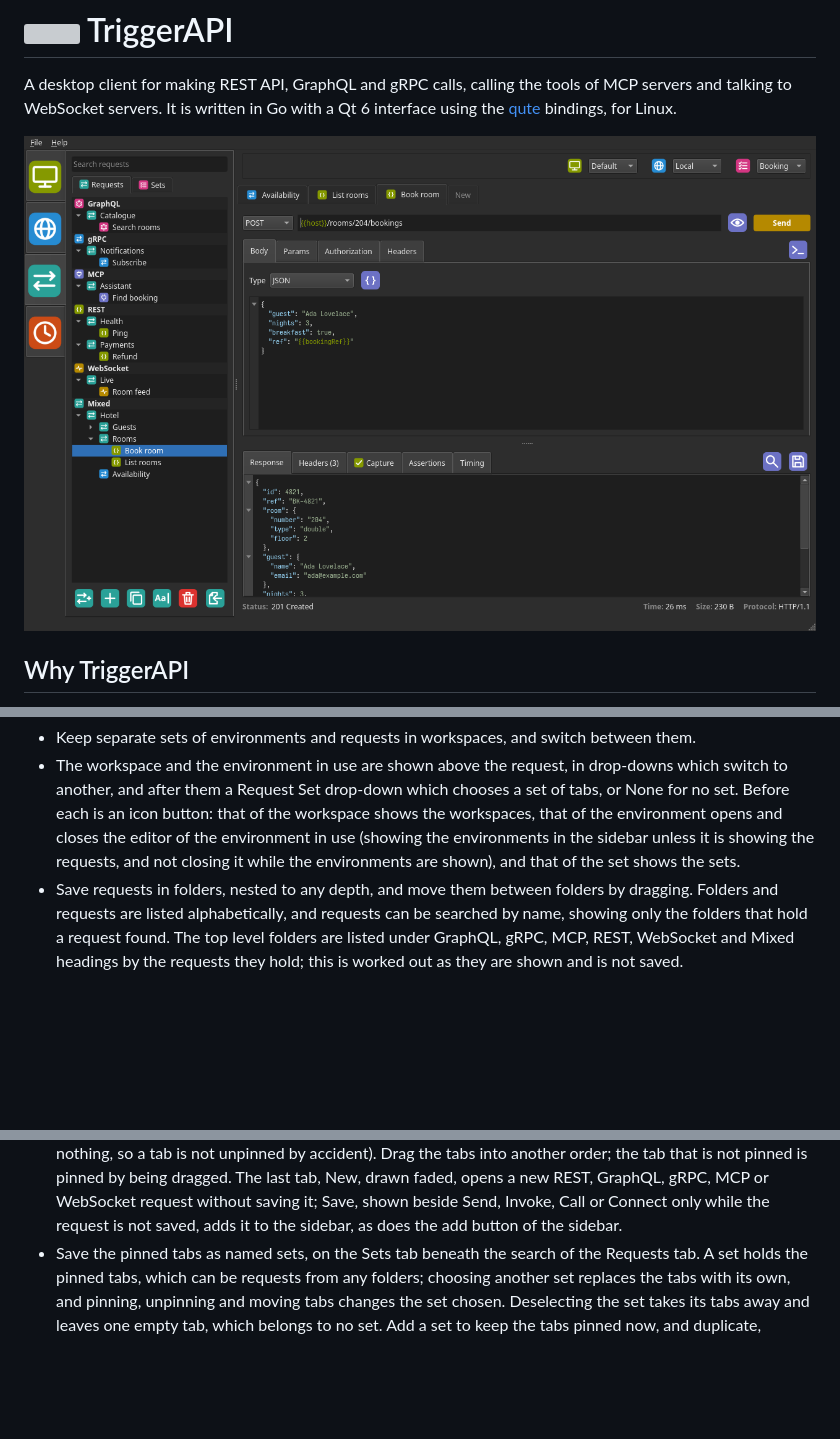
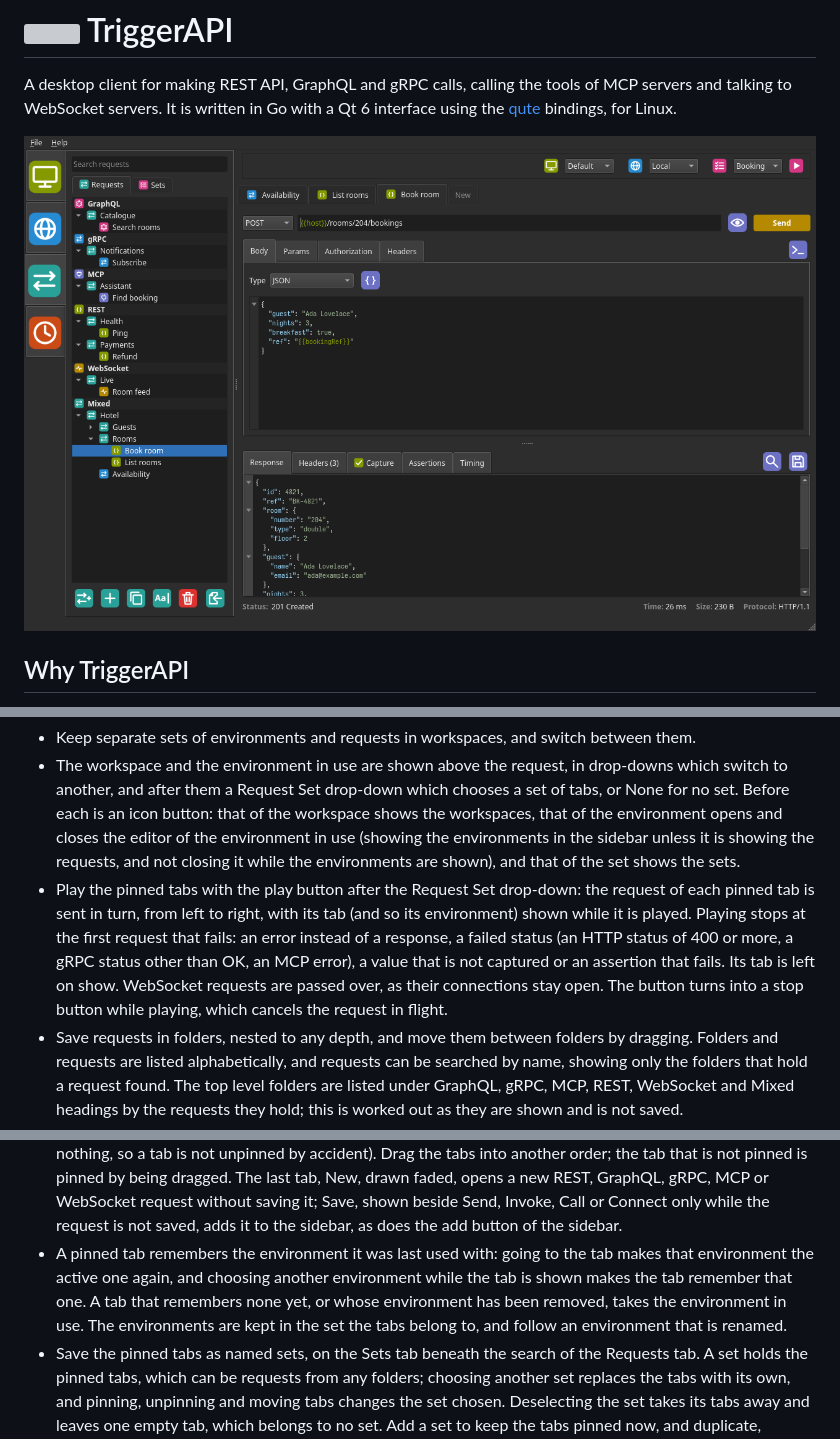
Before and after one commit to nomad-software/triggerapi, a Markdown page: README.md, 3 parts joined by grey strips. Drawn GitHub-style; pictures changed too: docs/screenshot.png; blank space fills up the shorter version; grey boxes are pictures that could not be loaded.

Commit message:
Added sets remembering environments and added play button.

```diff
--- a/README.md
+++ b/README.md
@@ -311,6 +311,15 @@ bindings, for Linux.
   environments in the sidebar unless it is showing the requests, and not
   closing it while the environments are shown), and that of the set shows
   the sets.
+- Play the pinned tabs with the play button after the Request Set drop-down:
+  the request of each pinned tab is sent in turn, from left to right, with
+  its tab (and so its environment) shown while it is played. Playing stops at
+  the first request that fails: an error instead of a response, a failed
+  status (an HTTP status of 400 or more, a gRPC status other than OK, an MCP
+  error), a value that is not captured or an assertion that fails. Its tab is
+  left on show. WebSocket requests
+  are passed over, as their connections stay open. The button turns into a
+  stop button while playing, which cancels the request in flight.
 - Save requests in folders, nested to any depth, and move them between
   folders by dragging. Folders and requests are listed alphabetically, and
   requests can be searched by name, showing only the folders that hold a
@@ -330,6 +339,12 @@ bindings, for Linux.
   gRPC, MCP or WebSocket request without saving it; Save, shown beside Send,
   Invoke, Call or Connect only while the request is not saved, adds it to the
   sidebar, as does the add button of the sidebar.
+- A pinned tab remembers the environment it was last used with: going to the
+  tab makes that environment the active one again, and choosing another
+  environment while the tab is shown makes the tab remember that one. A tab
+  that remembers none yet, or whose environment has been removed, takes the
+  environment in use. The environments are kept in the set the tabs belong
+  to, and follow an environment that is renamed.
 - Save the pinned tabs as named sets, on the Sets tab beneath the search of
   the Requests tab. A set holds the pinned tabs, which can be requests from
   any folders; choosing another set replaces the tabs with its own, and
```
Also changed, not shown: CLAUDE.md (+4 -3 lines), 14 other files.
